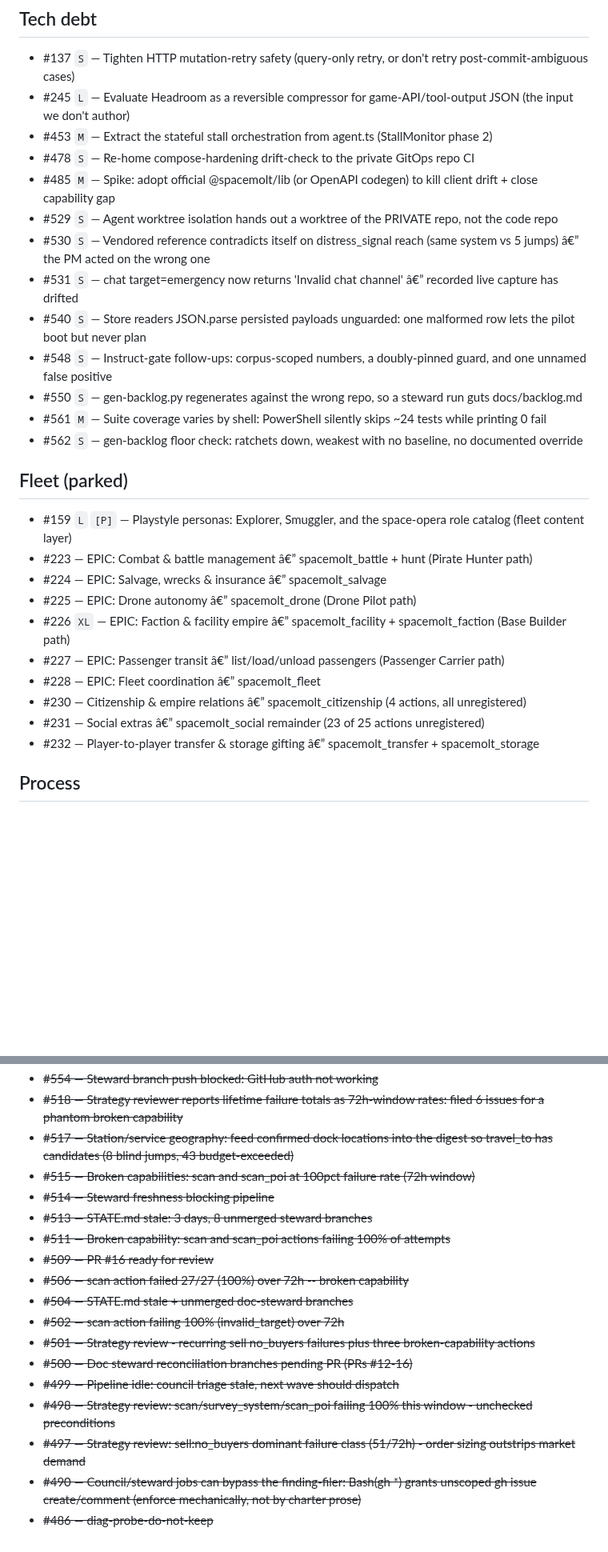
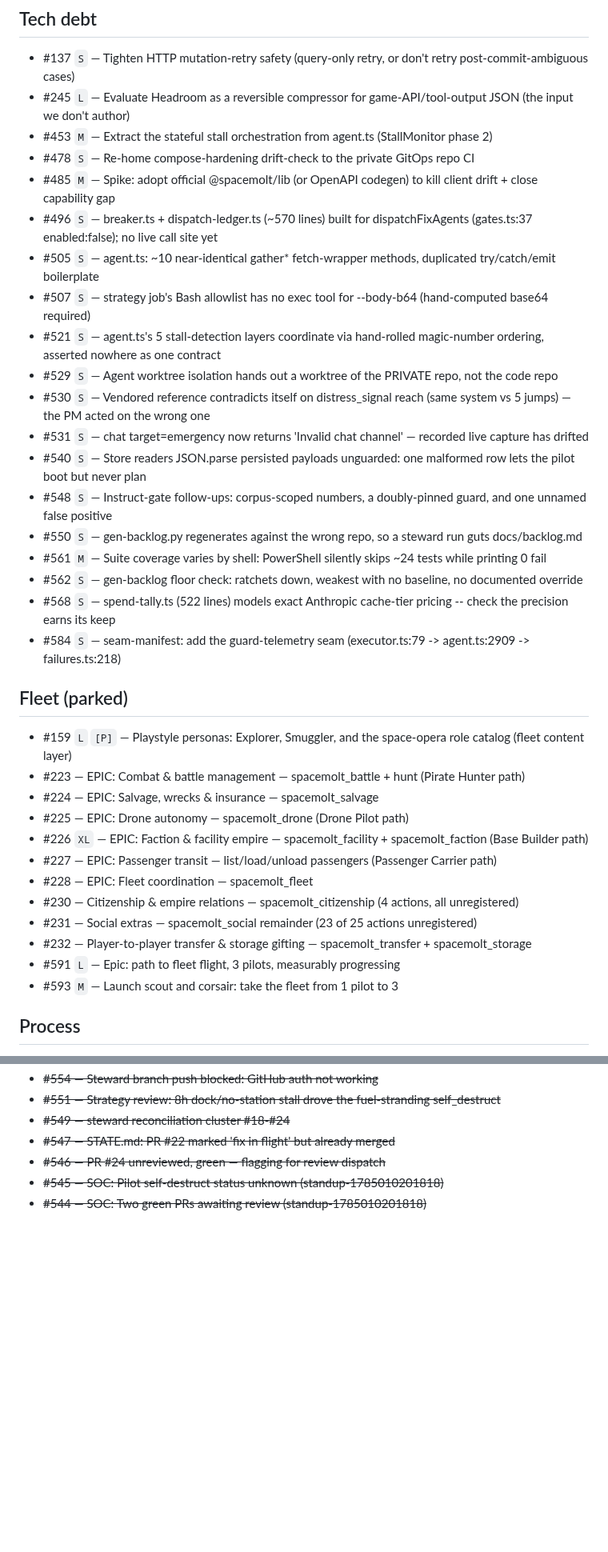
Before and after one commit to Cringely/spacemolt-harness, a Markdown page: docs/backlog.md, 2 parts joined by grey strips. Shown at 80% size. Drawn GitHub-style; blank space fills up the shorter version.

```diff
--- a/docs/backlog.md
+++ b/docs/backlog.md
@@ -44,27 +54,35 @@ _Regenerated from 101 open issues._
 - #453 `M` — Extract the stateful stall orchestration from agent.ts (StallMonitor phase 2)
 - #478 `S` — Re-home compose-hardening drift-check to the private GitOps repo CI
 - #485 `M` — Spike: adopt official @spacemolt/lib (or OpenAPI codegen) to kill client drift + close capability gap
+- #496 `S` — breaker.ts + dispatch-ledger.ts (~570 lines) built for dispatchFixAgents (gates.ts:37 enabled:false); no live call site yet
+- #505 `S` — agent.ts: ~10 near-identical gather* fetch-wrapper methods, duplicated try/catch/emit boilerplate
+- #507 `S` — strategy job's Bash allowlist has no exec tool for --body-b64 (hand-computed base64 required)
+- #521 `S` — agent.ts's 5 stall-detection layers coordinate via hand-rolled magic-number ordering, asserted nowhere as one contract
 - #529 `S` — Agent worktree isolation hands out a worktree of the PRIVATE repo, not the code repo
-- #530 `S` — Vendored reference contradicts itself on distress_signal reach (same system vs 5 jumps) â€” the PM acted on the wrong one
-- #531 `S` — chat target=emergency now returns 'Invalid chat channel' â€” recorded live capture has drifted
+- #530 `S` — Vendored reference contradicts itself on distress_signal reach (same system vs 5 jumps) — the PM acted on the wrong one
+- #531 `S` — chat target=emergency now returns 'Invalid chat channel' — recorded live capture has drifted
 - #540 `S` — Store readers JSON.parse persisted payloads unguarded: one malformed row lets the pilot boot but never plan
 - #548 `S` — Instruct-gate follow-ups: corpus-scoped numbers, a doubly-pinned guard, and one unnamed false positive
 - #550 `S` — gen-backlog.py regenerates against the wrong repo, so a steward run guts docs/backlog.md
 - #561 `M` — Suite coverage varies by shell: PowerShell silently skips ~24 tests while printing 0 fail
 - #562 `S` — gen-backlog floor check: ratchets down, weakest with no baseline, no documented override
+- #568 `S` — spend-tally.ts (522 lines) models exact Anthropic cache-tier pricing -- check the precision earns its keep
+- #584 `S` — seam-manifest: add the guard-telemetry seam (executor.ts:79 -> agent.ts:2909 -> failures.ts:218)
 
 ## Fleet (parked)
 
 - #159 `L` `[P]` — Playstyle personas: Explorer, Smuggler, and the space-opera role catalog (fleet content layer)
-- #223 — EPIC: Combat & battle management â€” spacemolt_battle + hunt (Pirate Hunter path)
-- #224 — EPIC: Salvage, wrecks & insurance â€” spacemolt_salvage
-- #225 — EPIC: Drone autonomy â€” spacemolt_drone (Drone Pilot path)
-- #226 `XL` — EPIC: Faction & facility empire â€” spacemolt_facility + spacemolt_faction (Base Builder path)
-- #227 — EPIC: Passenger transit â€” list/load/unload passengers (Passenger Carrier path)
-- #228 — EPIC: Fleet coordination â€” spacemolt_fleet
-- #230 — Citizenship & empire relations â€” spacemolt_citizenship (4 actions, all unregistered)
-- #231 — Social extras â€” spacemolt_social remainder (23 of 25 actions unregistered)
-- #232 — Player-to-player transfer & storage gifting â€” spacemolt_transfer + spacemolt_storage
+- #223 — EPIC: Combat & battle management — spacemolt_battle + hunt (Pirate Hunter path)
+- #224 — EPIC: Salvage, wrecks & insurance — spacemolt_salvage
+- #225 — EPIC: Drone autonomy — spacemolt_drone (Drone Pilot path)
+- #226 `XL` — EPIC: Faction & facility empire — spacemolt_facility + spacemolt_faction (Base Builder path)
+- #227 — EPIC: Passenger transit — list/load/unload passengers (Passenger Carrier path)
+- #228 — EPIC: Fleet coordination — spacemolt_fleet
+- #230 — Citizenship & empire relations — spacemolt_citizenship (4 actions, all unregistered)
+- #231 — Social extras — spacemolt_social remainder (23 of 25 actions unregistered)
+- #232 — Player-to-player transfer & storage gifting — spacemolt_transfer + spacemolt_storage
+- #591 `L` — Epic: path to fleet flight, 3 pilots, measurably progressing
+- #593 `M` — Launch scout and corsair: take the fleet from 1 pilot to 3
 
 ## Process
 
@@ -131,18 +149,7 @@ _Regenerated from 101 open issues._
 - ~~#554 — Steward branch push blocked: GitHub auth not working~~
-- ~~#518 — Strategy reviewer reports lifetime failure totals as 72h-window rates: filed 6 issues for a phantom broken capability~~
-- ~~#517 — Station/service geography: feed confirmed dock locations into the digest so travel_to has candidates (8 blind jumps, 43 budget-exceeded)~~
-- ~~#515 — Broken capabilities: scan and scan_poi at 100pct failure rate (72h window)~~
-- ~~#514 — Steward freshness blocking pipeline~~
-- ~~#513 — STATE.md stale: 3 days, 8 unmerged steward branches~~
-- ~~#511 — Broken capability: scan and scan_poi actions failing 100% of attempts~~
-- ~~#509 — PR #16 ready for review~~
-- ~~#506 — scan action failed 27/27 (100%) over 72h -- broken capability~~
-- ~~#504 — STATE.md stale + unmerged doc-steward branches~~
-- ~~#502 — scan action failing 100% (invalid_target) over 72h~~
-- ~~#501 — Strategy review - recurring sell no_buyers failures plus three broken-capability actions~~
-- ~~#500 — Doc steward reconciliation branches pending PR (PRs #12-16)~~
-- ~~#499 — Pipeline idle: council triage stale, next wave should dispatch~~
-- ~~#498 — Strategy review: scan/survey_system/scan_poi failing 100% this window - unchecked preconditions~~
-- ~~#497 — Strategy review: sell:no_buyers dominant failure class (51/72h) - order sizing outstrips market demand~~
-- ~~#490 — Council/steward jobs can bypass the finding-filer: Bash(gh *) grants unscoped gh issue create/comment (enforce mechanically, not by charter prose)~~
-- ~~#486 — diag-probe-do-not-keep~~
+- ~~#551 — Strategy review: 8h dock/no-station stall drove the fuel-stranding self_destruct~~
+- ~~#549 — steward reconciliation cluster #18-#24~~
+- ~~#547 — STATE.md: PR #22 marked 'fix in flight' but already merged~~
+- ~~#546 — PR #24 unreviewed, green — flagging for review dispatch~~
+- ~~#545 — SOC: Pilot self-destruct status unknown (standup-1785010201818)~~
+- ~~#544 — SOC: Two green PRs awaiting review (standup-1785010201818)~~
```
Also changed, not shown: other parts of docs/backlog.md (+44 -34 lines), docs/STATE.md (+5 -3 lines).
